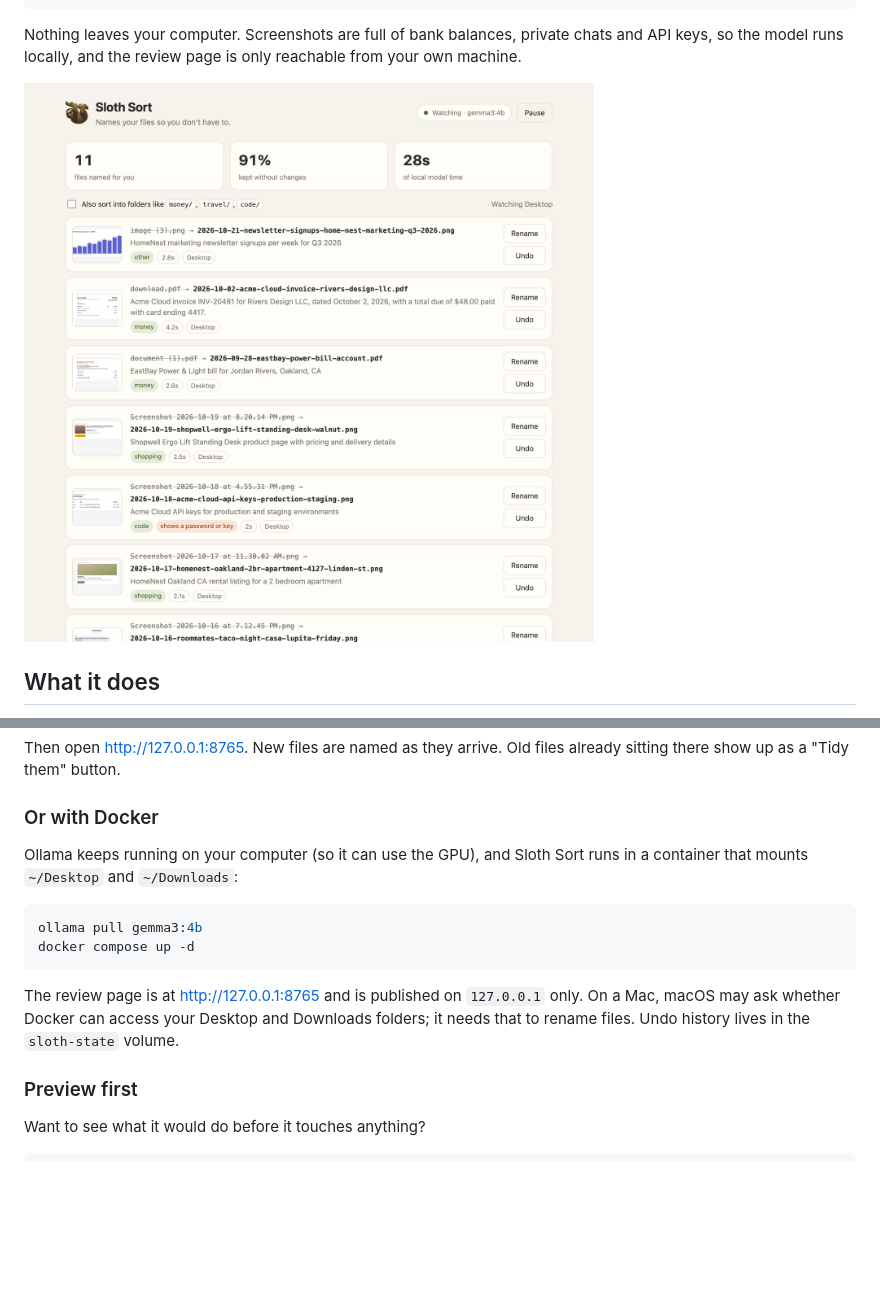
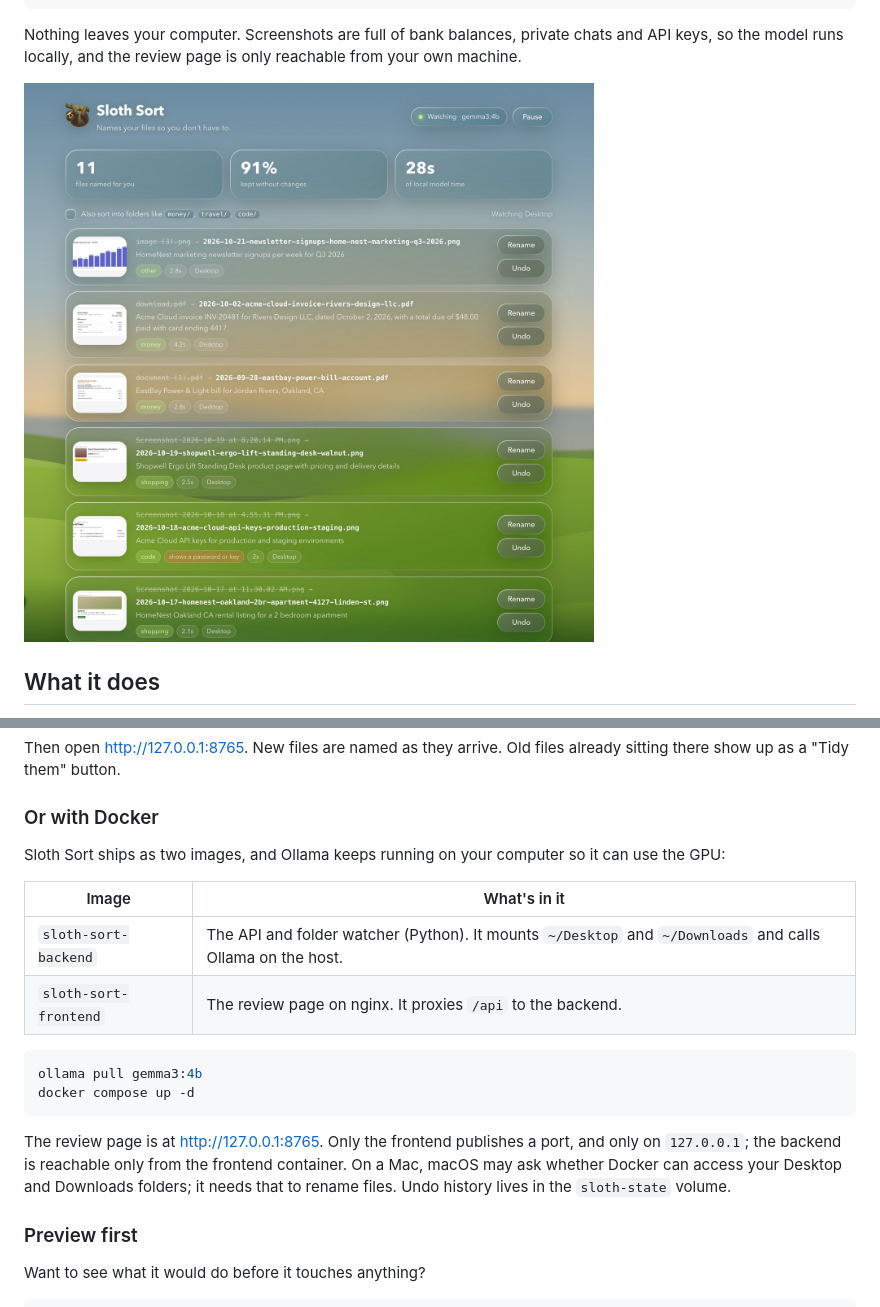
Before and after one commit to ErikDallaqyan/hacktoberfest-project, a Markdown page: README.md, 2 parts joined by grey strips. Drawn GitHub-style; pictures changed too: docs/img/review.jpg (added), docs/img/review.png (deleted); blank space fills up the shorter version.

````diff
--- a/README.md
+++ b/README.md
@@ -15,7 +15,7 @@ Scan 2026-10-12.pdf                      →  2026-10-12-corner-hardware-oakland
 
 Nothing leaves your computer. Screenshots are full of bank balances, private chats and API keys, so the model runs locally, and the review page is only reachable from your own machine.
 
-![Sloth Sort review page](docs/img/review.png)
+![Sloth Sort review page](docs/img/review.jpg)
 
 ## What it does
 
@@ -54,14 +54,20 @@ Then open <http://127.0.0.1:8765>. New files are named as they arrive. Old files
 
 ### Or with Docker
 
-Ollama keeps running on your computer (so it can use the GPU), and Sloth Sort runs in a container that mounts `~/Desktop` and `~/Downloads`:
+Sloth Sort ships as two images, and Ollama keeps running on your computer so it can use the GPU:
+
+| Image | What's in it |
+| --- | --- |
+| `sloth-sort-backend` | The API and folder watcher (Python). It mounts `~/Desktop` and `~/Downloads` and calls Ollama on the host. |
+| `sloth-sort-frontend` | The review page on nginx. It proxies `/api` to the backend. |
+
 
 ```bash
 ollama pull gemma3:4b
 docker compose up -d
 ```
 
-The review page is at <http://127.0.0.1:8765> and is published on `127.0.0.1` only. On a Mac, macOS may ask whether Docker can access your Desktop and Downloads folders; it needs that to rename files. Undo history lives in the `sloth-state` volume.
+The review page is at <http://127.0.0.1:8765>. Only the frontend publishes a port, and only on `127.0.0.1`; the backend is reachable only from the frontend container. On a Mac, macOS may ask whether Docker can access your Desktop and Downloads folders; it needs that to rename files. Undo history lives in the `sloth-state` volume.
 
 ### Preview first
 
````
Also changed, not shown: docs/dev-post.md (+2 -2 lines), site/img/review.jpg (added), site/img/review.png (deleted), 14 other files.
